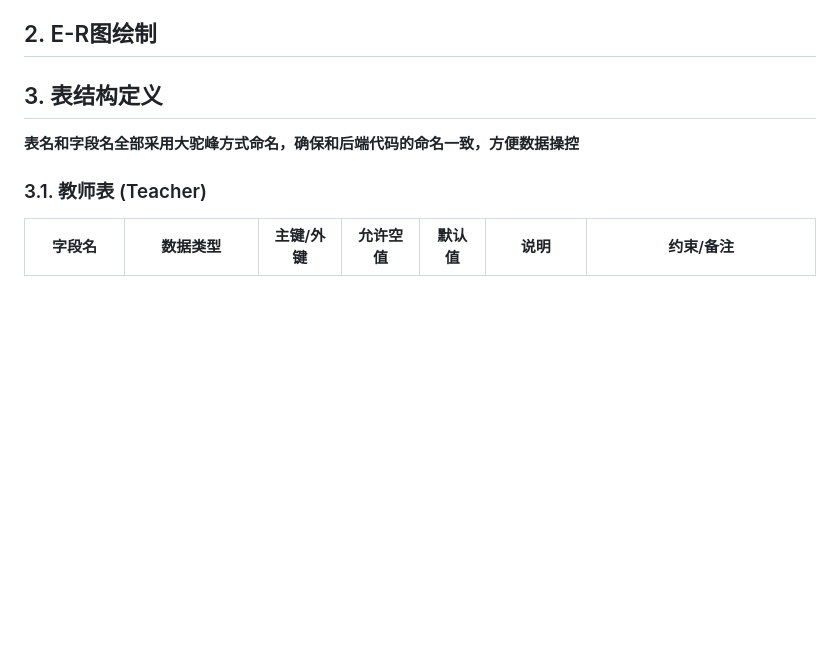
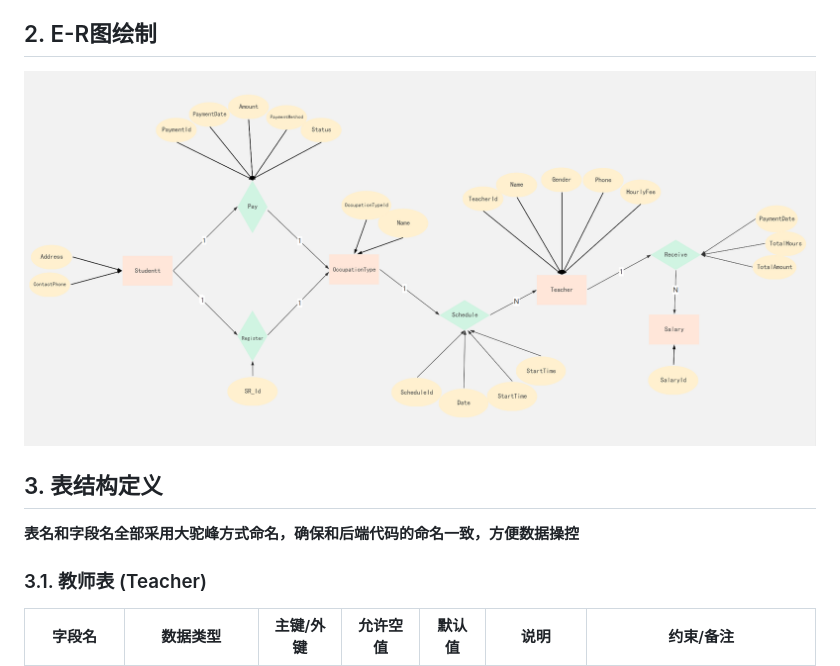
Before and after one commit to Mikeserde/edu-tutor-backend, a Markdown page: README.md, the part around the change. Drawn GitHub-style; blank space fills up the shorter version.

Commit message:
再次提交系统E_R图

```diff
--- a/README.md
+++ b/README.md
@@ -47,7 +47,7 @@
 
 ## 2. E-R图绘制
 
-
+![E_R](./image/E_R.png)
 
 ## 3. 表结构定义
 **表名和字段名全部采用大驼峰方式命名，确保和后端代码的命名一致，方便数据操控**
```
